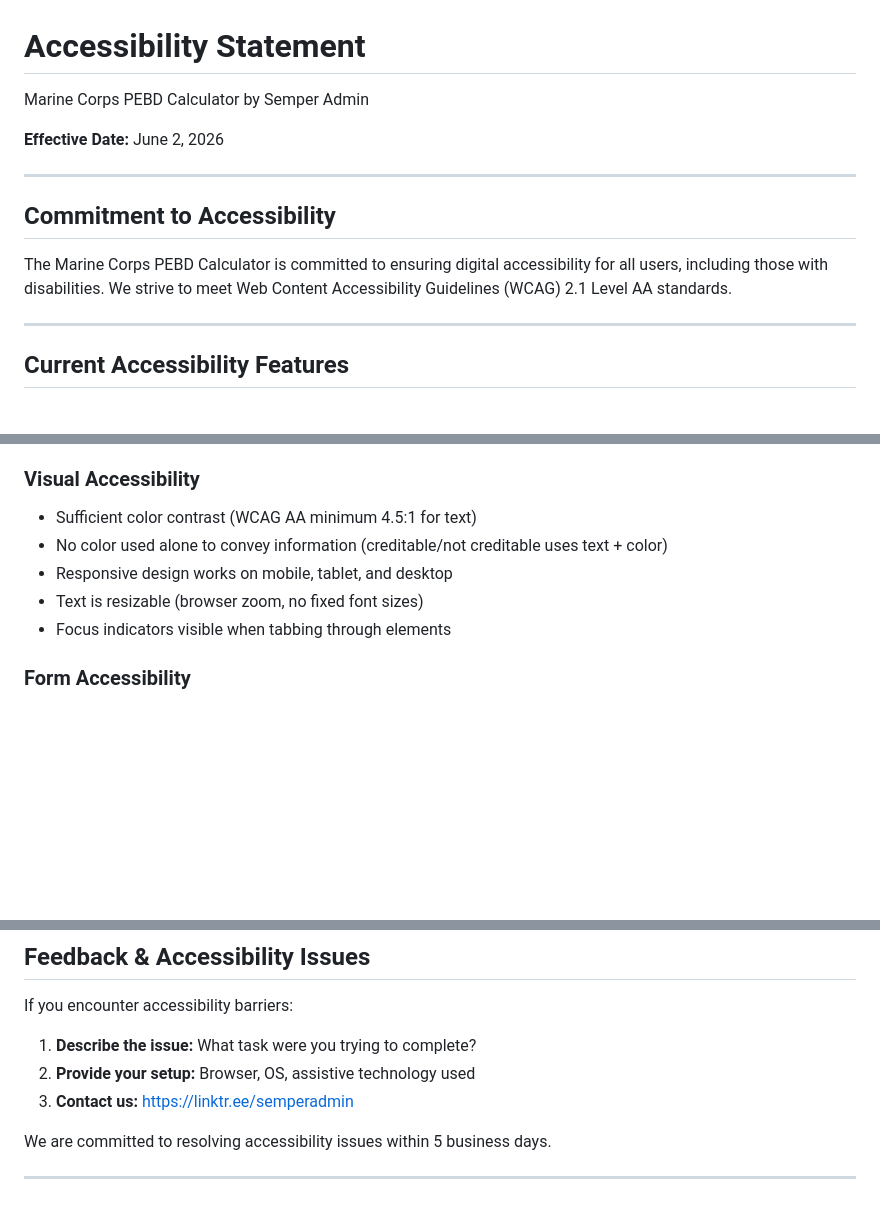
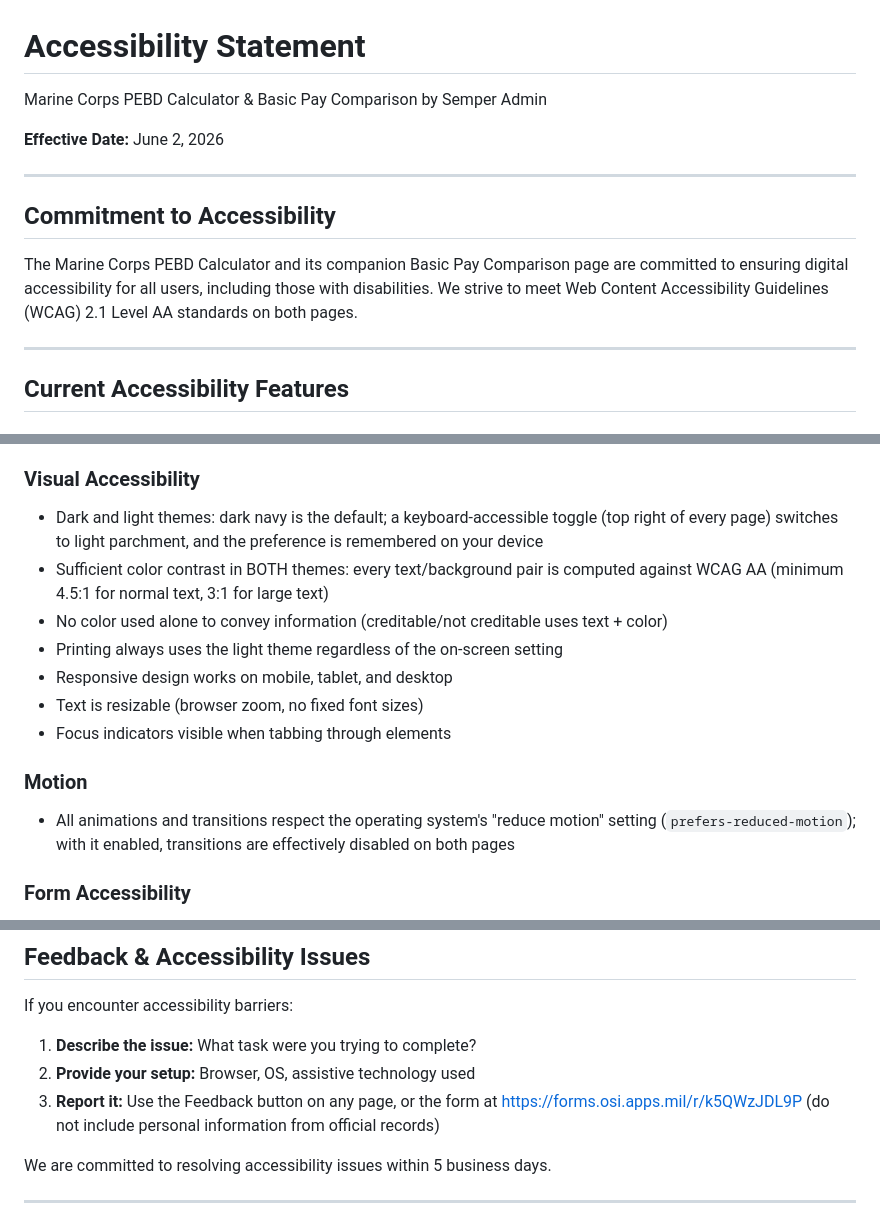
Before and after one commit to furby203824/PEBD-CALCULATOR, a Markdown page: ACCESSIBILITY.md, 3 parts joined by grey strips. GitHub-like rendering; blank space fills up the shorter version.

Commit message:
Update accessibility statement for theme system and companion tool
- Covers both pages (PEBD Calculator and Basic Pay Comparison)
- Documents the dark/light theme toggle, per-theme WCAG AA contrast
  verification, light-forced printing, and prefers-reduced-motion
  support added in the design system adoption
- Accessibility issue reporting now points at the live feedback form
  instead of the removed linktree link

Co-Authored-By: Claude Fable 5 <noreply@anthropic.com>
Claude-Session: https://claude.ai/code/session_01UyWVp4YiRFEEzoLg47sXp7

```diff
--- a/ACCESSIBILITY.md
+++ b/ACCESSIBILITY.md
@@ -1,5 +1,5 @@
 # Accessibility Statement
-Marine Corps PEBD Calculator by Semper Admin
+Marine Corps PEBD Calculator & Basic Pay Comparison by Semper Admin
 
 **Effective Date:** June 2, 2026
 
@@ -7,7 +7,7 @@ Marine Corps PEBD Calculator by Semper Admin
 
 ## Commitment to Accessibility
 
-The Marine Corps PEBD Calculator is committed to ensuring digital accessibility for all users, including those with disabilities. We strive to meet Web Content Accessibility Guidelines (WCAG) 2.1 Level AA standards.
+The Marine Corps PEBD Calculator and its companion Basic Pay Comparison page are committed to ensuring digital accessibility for all users, including those with disabilities. We strive to meet Web Content Accessibility Guidelines (WCAG) 2.1 Level AA standards on both pages.
 
 ---
 
@@ -27,11 +27,16 @@ The Marine Corps PEBD Calculator is committed to ensuring digital accessibility
 - Status messages announced to screen readers
 
 ### Visual Accessibility
-- Sufficient color contrast (WCAG AA minimum 4.5:1 for text)
+- Dark and light themes: dark navy is the default; a keyboard-accessible toggle (top right of every page) switches to light parchment, and the preference is remembered on your device
+- Sufficient color contrast in BOTH themes: every text/background pair is computed against WCAG AA (minimum 4.5:1 for normal text, 3:1 for large text)
 - No color used alone to convey information (creditable/not creditable uses text + color)
+- Printing always uses the light theme regardless of the on-screen setting
 - Responsive design works on mobile, tablet, and desktop
 - Text is resizable (browser zoom, no fixed font sizes)
 - Focus indicators visible when tabbing through elements
+
+### Motion
+- All animations and transitions respect the operating system's "reduce motion" setting (`prefers-reduced-motion`); with it enabled, transitions are effectively disabled on both pages
 
 ### Form Accessibility
 - All input fields have associated labels
@@ -115,7 +120,7 @@ If you encounter accessibility barriers:
 
 1. **Describe the issue:** What task were you trying to complete?
 2. **Provide your setup:** Browser, OS, assistive technology used
-3. **Contact us:** https://linktr.ee/semperadmin
+3. **Report it:** Use the Feedback button on any page, or the form at https://forms.osi.apps.mil/r/k5QWzJDL9P (do not include personal information from official records)
 
 We are committed to resolving accessibility issues within 5 business days.
 
```
Also changed, not shown: other parts of ACCESSIBILITY.md (+2 -2 lines).
